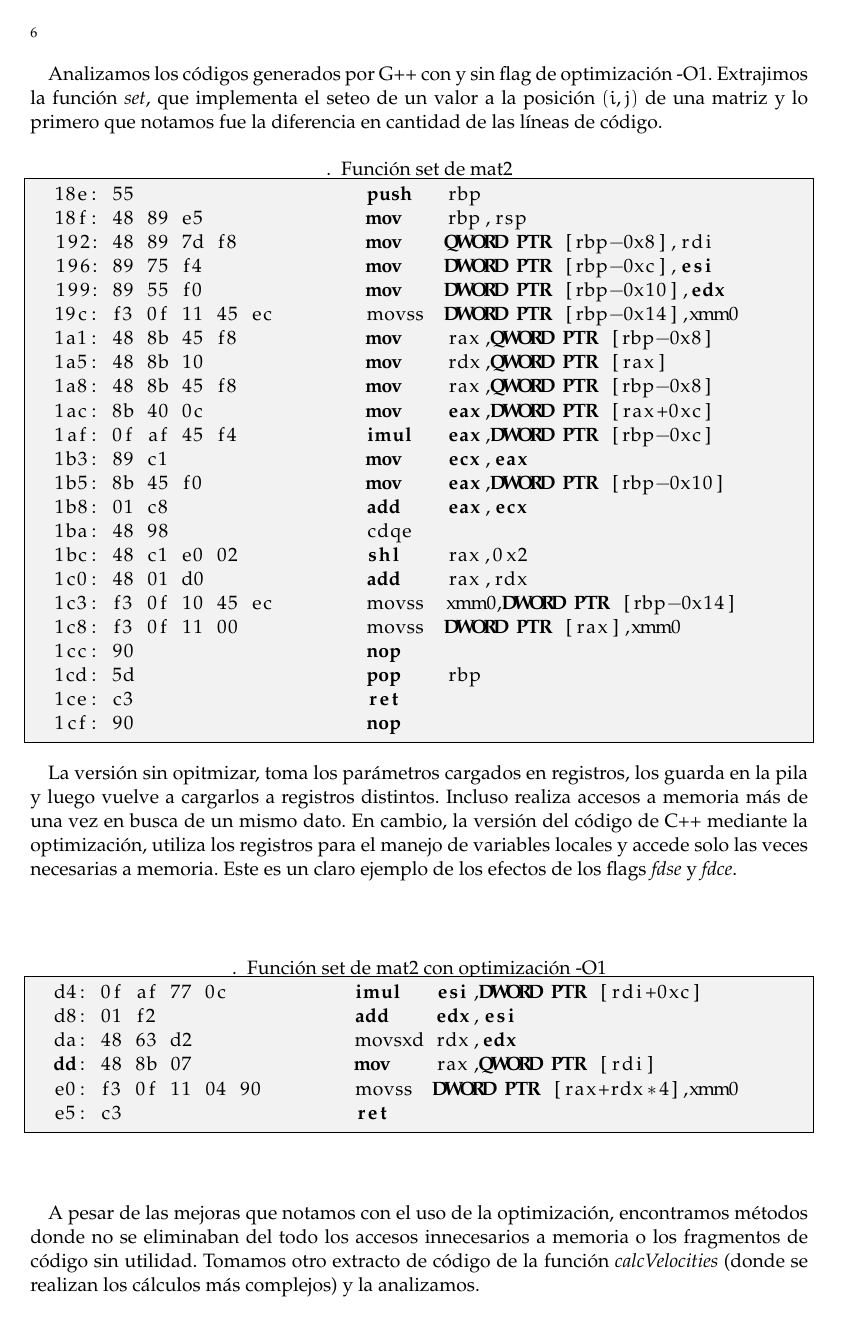
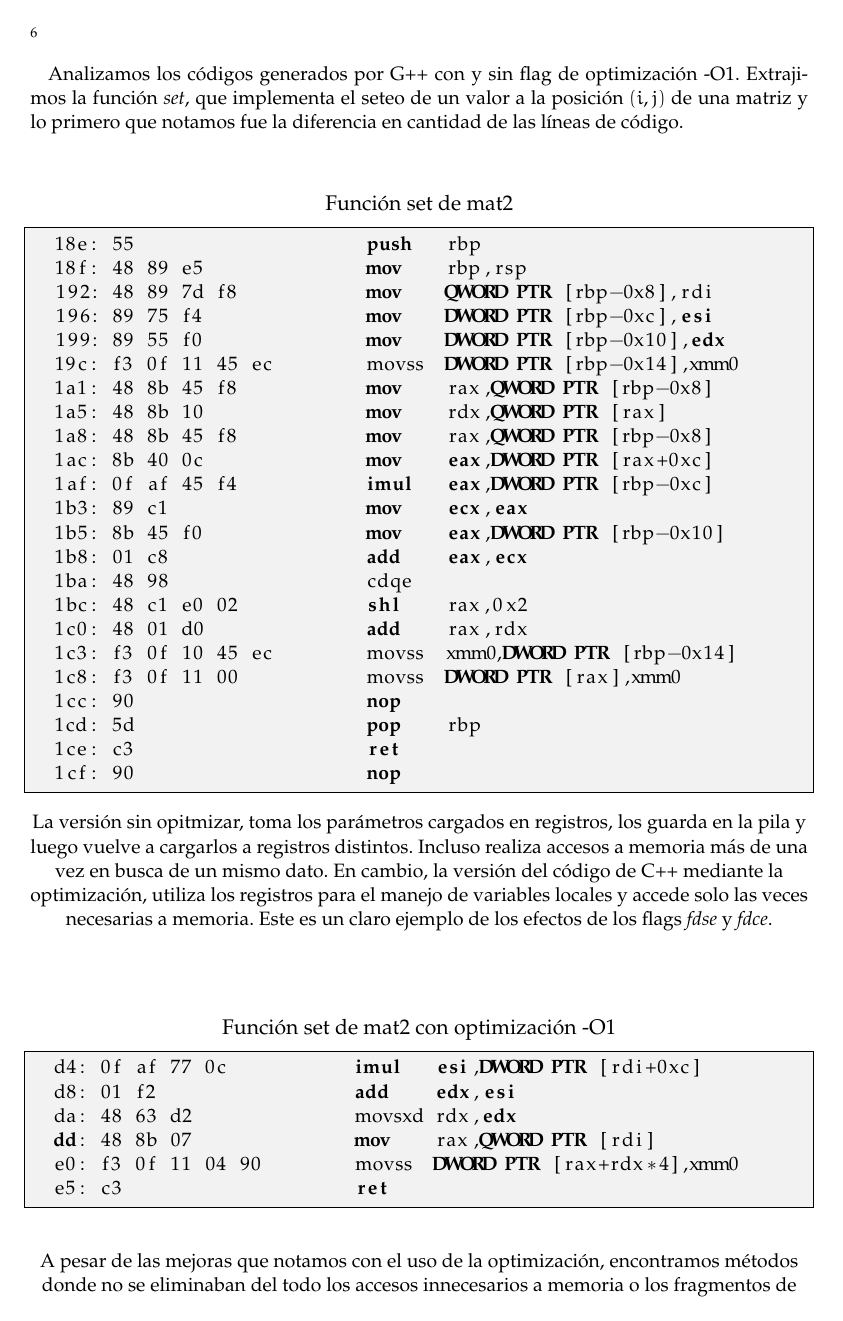
Before and after one commit to maventura/navier-stokes-simd-solver, a LaTeX paper (2D/informe/informe.tex, which reads 2D/informe/experimentacion.tex): page 7 of 15 before the commit and page 7 of 18 after it. The pictures show the PDF file 2D/informe/informe.pdf that the author committed with the source.

```diff
--- a/2D/informe/experimentacion.tex
+++ b/2D/informe/experimentacion.tex
@@ -33,9 +33,10 @@
 
 ~\\
 
-Analizamos los códigos generados por G++ con y sin flag de optimización -O1. Extrajimos la función \textit{set}, que implementa el seteo de un valor a la posición $(i, j)$ de una matriz y lo primero que notamos fue la diferencia en cantidad de las líneas de código.
-
-\begin{lstlisting}[title=Función set de mat2]
+Analizamos los códigos generados por G++ con y sin flag de optimización -O1. Extrajimos la función \textit{set}, que implementa el seteo de un valor a la posición $(i, j)$ de una matriz y lo primero que notamos fue la diferencia en cantidad de las líneas de código.~\\
+~\\
+\center{\large{Función set de mat2}}
+\begin{lstlisting}[]
   18e: 55                    push   rbp
   18f: 48 89 e5              mov    rbp,rsp
   192: 48 89 7d f8           mov    QWORD PTR [rbp-0x8],rdi
@@ -65,9 +66,10 @@
 En cambio, la versión del código de C++ mediante la optimización, utiliza los registros para el manejo de variables locales y accede solo las veces necesarias a memoria. Este es un claro ejemplo de los efectos de los flags \textit{fdse} y \textit{fdce}.
 
 
+~\\~\\
 ~\\
-
-\begin{lstlisting}[title=Función set de mat2 con optimización -O1]
+\center{\large{Función set de mat2 con optimización -O1}}
+\begin{lstlisting}[]
   d4: 0f af 77 0c           imul   esi,DWORD PTR [rdi+0xc]
   d8: 01 f2                 add    edx,esi
   da: 48 63 d2              movsxd rdx,edx
@@ -84,9 +86,9 @@
 A pesar de las mejoras que notamos con el uso de la optimización, encontramos métodos donde no se eliminaban del todo los accesos innecesarios a memoria o los fragmentos de código sin utilidad. Tomamos otro extracto de código de la función \textit{calcVelocities} (donde se realizan los cálculos más complejos) y la analizamos.
 
 ~\\
-
-
-\begin{lstlisting}[title=Función calcVelocities]
+~\\
+\center{\large{Función calcVelocities}}
+\begin{lstlisting}[]
   1abe:	55                   	push   rbp
   1abf:	48 89 e5             	mov    rbp,rsp
   1ac2:	48 83 ec 38          	sub    rsp,0x38
@@ -123,9 +125,10 @@
 
 Volvemos a notar que en el código de C++ con flag -O1, el manejo de memoria no tiene el comportamiento de volver a cargar algo desde memoria que previamente había sido cargado y guardado en registros. Sin embargo, y apesar de las mejoras, vemos que aun repite movimientos de datos innecesarios entre registros.
 Observando más detalladamente, el código con la mejora, no utiliza al máximo los registros, ya que guarda ciertos datos a memoria.
-
-
-\begin{lstlisting}[title=Función calcVelocities con optimización -O1]
+~\\
+~\\
+\center{\large{Función calcVelocities con optimización -O1}}
+\begin{lstlisting}[]
   12f0:	41 57                	push   r15
   ...     ...                 ...    ...
   12f9:	53                   	push   rbx
@@ -389,17 +394,17 @@
   1900 <_ZN9simulator11setPBordersEv>:
   1900:   41 56                   push   r14
   1902:   41 55                   push   r13
-\end{verbatim}
+\end{lstlisting}
 
-
-se aclara que, la potencia de dos utilizada, es algo que se especifica en el flag cuando es utilizado por el usuario, y que no queda definida cuando este flag es agregado mediante el uso de $-$O2. Aún así el hecho de que el último dígito de todas las funciónes sea cero es un fuerte indicador de la presencia del efecto de esta optimización.\\
+Se aclara que, la potencia de dos utilizada, es algo que se especifica en el flag cuando es utilizado por el usuario, y que no queda definida cuando este flag es agregado mediante el uso de -O2. Aún así el hecho de que el último dígito de todas las funciónes sea cero es un fuerte indicador de la presencia del efecto de esta optimización.\\
 Comparamos dos versiones distintas del código de cpp con optimizaciones de -O1 (ambas) pero a una de ellas le agregamos el flag finline-small-functions, propia de las optmizaciones de O2. La finalidad de este experimento, es descubrir por qué razón hay funciones que hacen llamados a lineas consecutivas de su propio código.\\
 Dichas llamadas en la versión con el flag finline-small-functions fueron reemplazadas por el código de las funciones utilizadas. Este es el caso de CavityFlowSpeeds, que hace uso de la función set. El código de muestra se puede ver aqui. (esta arriba. organizar)
 \\
-Al no encontrar una explicación clara sobre este comportamiento en el código, decidimos utilizar el siguiente comando g$++$ $-$4std$=$C$++$11 $-$DUSE\_CPP main.cpp  $-$S $-$masm$=$intel $-$o main.s para generar la versión de Assembler del código de cpp. Descubrimos que los raros llamados recursivos eran generados por \textit{objdump}.
+Al no encontrar una explicación clara sobre este comportamiento en el código, decidimos utilizar el siguiente comando g$++$ -4std$=$C$++$11 -DUSE\_CPP main.cpp  -S -masm$=$intel -o main.s para generar la versión de Assembler del código de cpp. Descubrimos que los raros llamados recursivos eran generados por \textit{objdump}.
 \\
-todo: seguir redactando la experiencia esta
-y decimos que generamos con g++
+
+\colorbox{BurntOrange}{TODO: seguir redactando la experiencia esta y decimos que generamos con g++}
+
 ~\\
 %%%%%%%%%%%%%%%%%%%%%%%%%%%%%%%%%%%%%%%%%%%%%%%%%%%%%%%%%%%%%%%%%%%%%%%%%%%%%%%%%%%%%%%%%%%%%%%%%%%%%%%%%%%%%%%%%%%%%%%%%%%%%%%%%%%
 
--- a/2D/informe/informe.tex
+++ b/2D/informe/informe.tex
@@ -13,6 +13,8 @@
 \usepackage{palatino, eulervm}
 	\linespread{1.05}        	% Palatino needs more leading
 \usepackage[section]{placeins} 	%floatings(as figures) remain in their section
+
+\usepackage{float} %For using [H] in floating figures
 
 % %% Useful packages
 % \usepackage{amsmath}
```
Also changed, not shown: 2D/informe/imagenes/plot_all.png, 2D/informe/imagenes/plot_asm.png, 2D/informe/imagenes/plot_cpp.png, 2D/informe/imagenes/plot_icc.png, 2D/informe/imagenes/plot_ofast.png, 2D/informe/imagenes/plot_omp.png, 2D/informe/informe.pdf, 2D/informe/experimentacion.tex (56 more changed lines).
